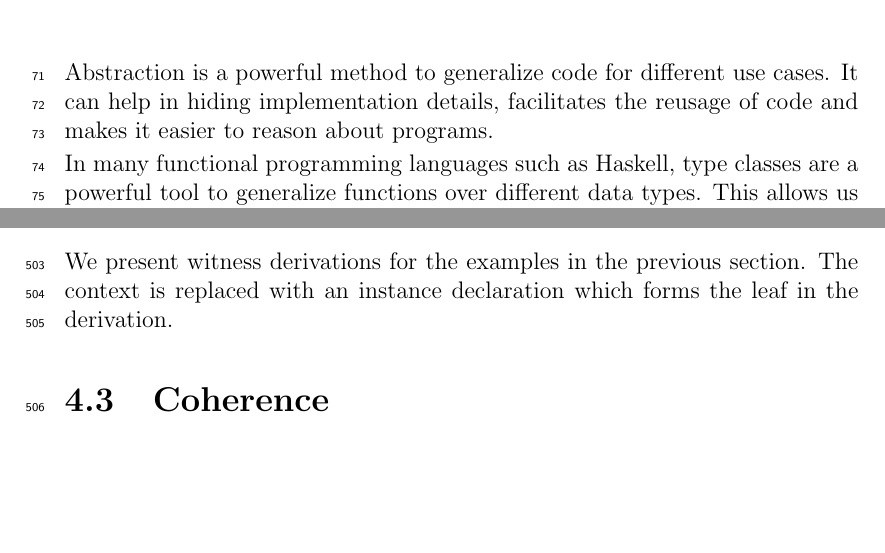
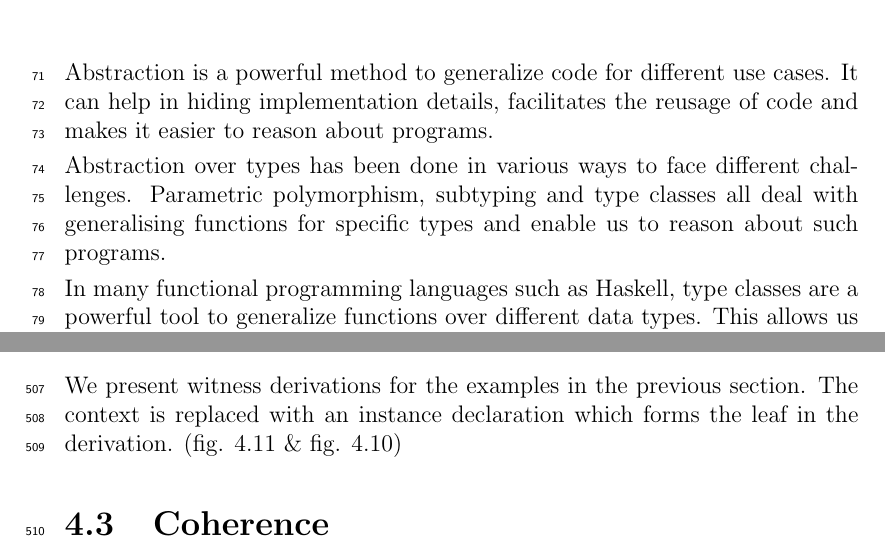
Before and after one commit to Qbxs/master-thesis, a LaTeX thesis (paper.tex, which reads chapters/intro.tex, chapters/theory.tex): two parts of pages 9 and 30 of 67, joined at a grey line, cut so that both start at the same text, the shorter picture padded with empty space. Compiled offline with LaTeX, dvips and Ghostscript.

Commit message:
rework introduction

```diff
--- a/chapters/intro.tex
+++ b/chapters/intro.tex
@@ -6,6 +6,12 @@
 
 Abstraction is a powerful method to generalize code for different use cases.
 It can help in hiding implementation details, facilitates the reusage of code and makes it easier to reason about programs.
+
+Abstraction over types has been done in various ways to face different challenges.
+Parametric polymorphism, subtyping and type classes all deal with generalising functions for specific types and enable us to reason about such programs.
+
+
+
 
 % this section likely needs a big overhaul
 In many functional programming languages such as Haskell, type classes are a powerful tool to generalize functions over different data types.
--- a/chapters/theory.tex
+++ b/chapters/theory.tex
@@ -878,7 +878,7 @@ Finally, in order to construct a witness for an invariant predicate judgement, w
 \subsection{Examples}
 
 We present witness derivations for the examples in the previous section.
-The context is replaced with an instance declaration which forms the leaf in the derivation.
+The context is replaced with an instance declaration which forms the leaf in the derivation. (fig. \ref{fig:witness-example-defaultable} \& fig. \ref{fig:witness-example-showable})
 
 \begin{figure}[ht]
   \begin{prooftree}
```
